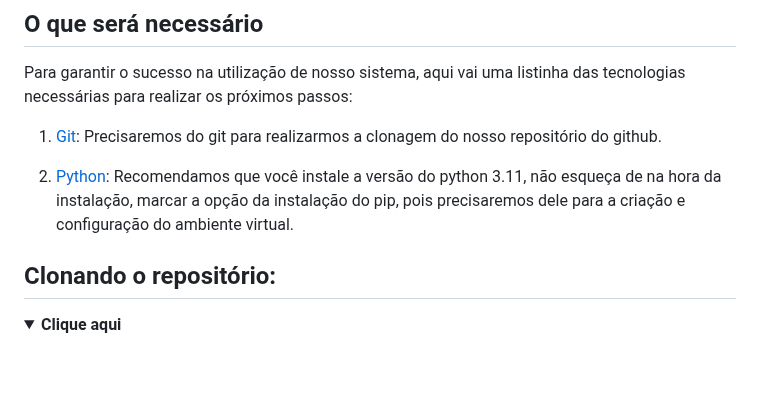
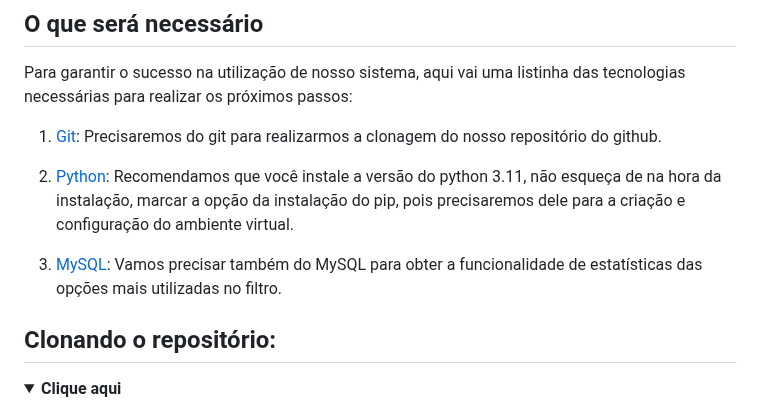
Before and after one commit to equipedevo/API_1, a Markdown page: src/README.md, the part around the change. Rendered like a GitHub page; folded sections open; blank space fills up the shorter version.

Commit message:
Adicionei o MySQL como requisito no readme

```diff
--- a/src/README.md
+++ b/src/README.md
@@ -7,6 +7,8 @@ Para garantir o sucesso na utilização de nosso sistema, aqui vai uma listinha
 1. [Git](https://git-scm.com/downloads): Precisaremos do git para realizarmos a clonagem do nosso repositório do github.
 
 2. [Python](https://www.python.org/downloads/): Recomendamos que você instale a versão do python 3.11, não esqueça de na hora da instalação, marcar a opção da instalação do pip, pois precisaremos dele para a criação e configuração do ambiente virtual.
+
+3. [MySQL](https://dev.mysql.com/downloads/): Vamos precisar também do MySQL para obter a funcionalidade de estatísticas das opções mais utilizadas no filtro.
 
 ## Clonando o repositório:
 
```
